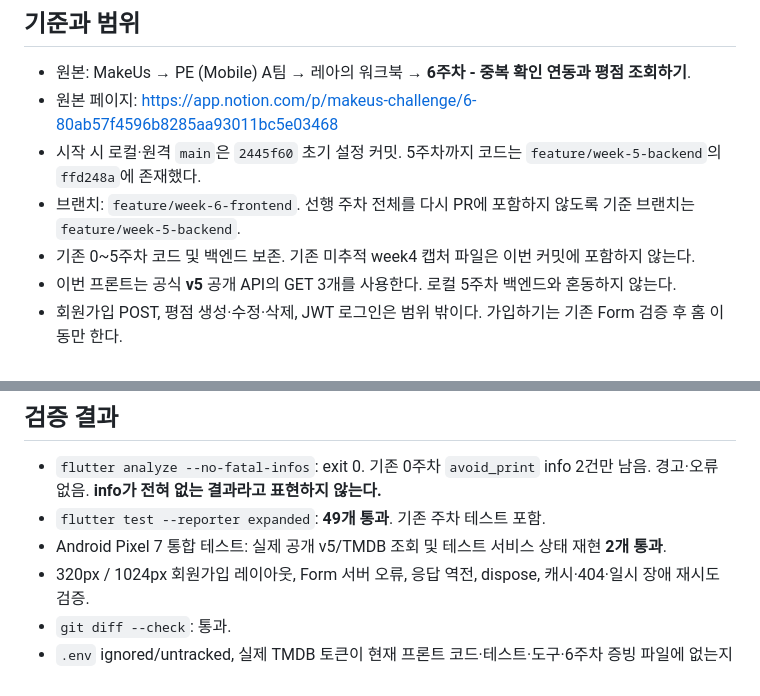
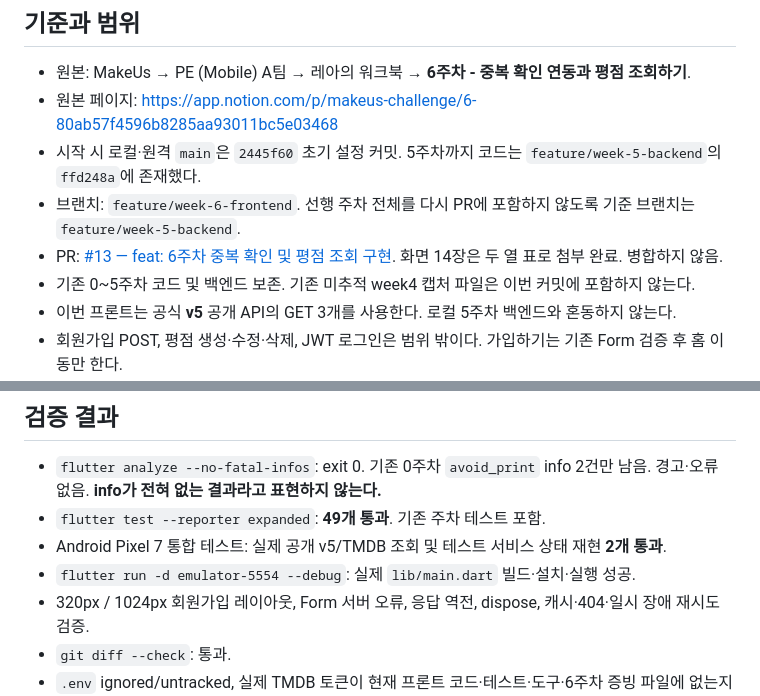
Before and after one commit to yeonie0309/movielog, a Markdown page: WEEK6_FRONTEND_SUBMISSION_GUIDE.md, 2 parts joined by grey strips. Drawn GitHub-style.

```diff
--- a/WEEK6_FRONTEND_SUBMISSION_GUIDE.md
+++ b/WEEK6_FRONTEND_SUBMISSION_GUIDE.md
@@ -6,6 +6,7 @@
 - 원본 페이지: https://app.notion.com/p/makeus-challenge/6-80ab57f4596b8285aa93011bc5e03468
 - 시작 시 로컬·원격 `main`은 `2445f60` 초기 설정 커밋. 5주차까지 코드는 `feature/week-5-backend`의 `ffd248a`에 존재했다.
 - 브랜치: `feature/week-6-frontend`. 선행 주차 전체를 다시 PR에 포함하지 않도록 기준 브랜치는 `feature/week-5-backend`.
+- PR: [#13 — feat: 6주차 중복 확인 및 평점 조회 구현](https://github.com/yeonie0309/movielog/pull/13). 화면 14장은 두 열 표로 첨부 완료. 병합하지 않음.
 - 기존 0~5주차 코드 및 백엔드 보존. 기존 미추적 week4 캡처 파일은 이번 커밋에 포함하지 않는다.
 - 이번 프론트는 공식 **v5** 공개 API의 GET 3개를 사용한다. 로컬 5주차 백엔드와 혼동하지 않는다.
 - 회원가입 POST, 평점 생성·수정·삭제, JWT 로그인은 범위 밖이다. 가입하기는 기존 Form 검증 후 홈 이동만 한다.
@@ -27,6 +28,7 @@
 - `flutter analyze --no-fatal-infos`: exit 0. 기존 0주차 `avoid_print` info 2건만 남음. 경고·오류 없음. **info가 전혀 없는 결과라고 표현하지 않는다.**
 - `flutter test --reporter expanded`: **49개 통과**. 기존 주차 테스트 포함.
 - Android Pixel 7 통합 테스트: 실제 공개 v5/TMDB 조회 및 테스트 서비스 상태 재현 **2개 통과**.
+- `flutter run -d emulator-5554 --debug`: 실제 `lib/main.dart` 빌드·설치·실행 성공.
 - 320px / 1024px 회원가입 레이아웃, Form 서버 오류, 응답 역전, dispose, 캐시·404·일시 장애 재시도 검증.
 - `git diff --check`: 통과.
 - `.env` ignored/untracked, 실제 TMDB 토큰이 현재 프론트 코드·테스트·도구·6주차 증빙 파일에 없는지 검사. 모든 과거 커밋을 검사했다는 뜻은 아님.
```
Also changed, not shown: WEEK6_FRONTEND_NOTION_PLAN.md (+1 -1 lines).
